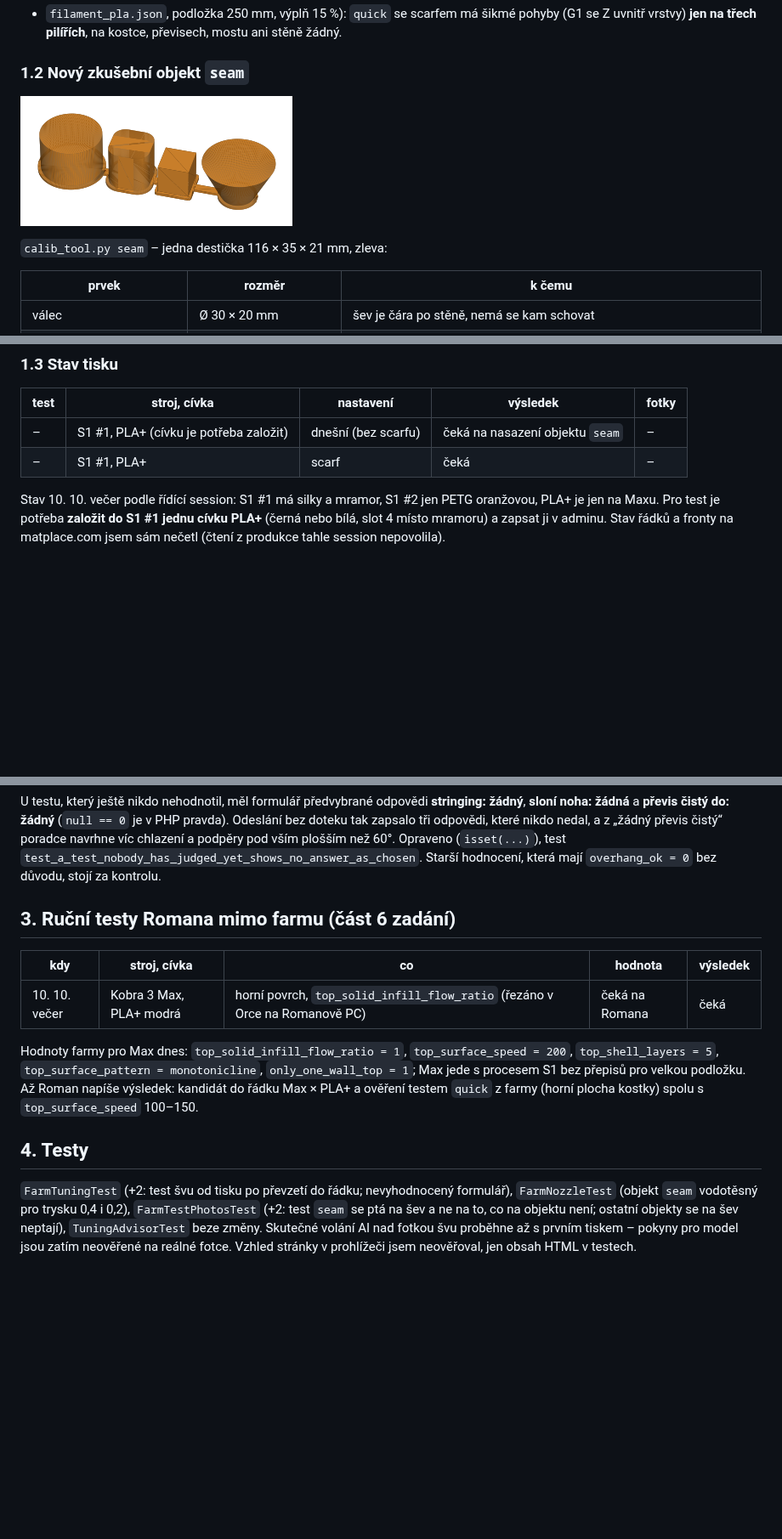
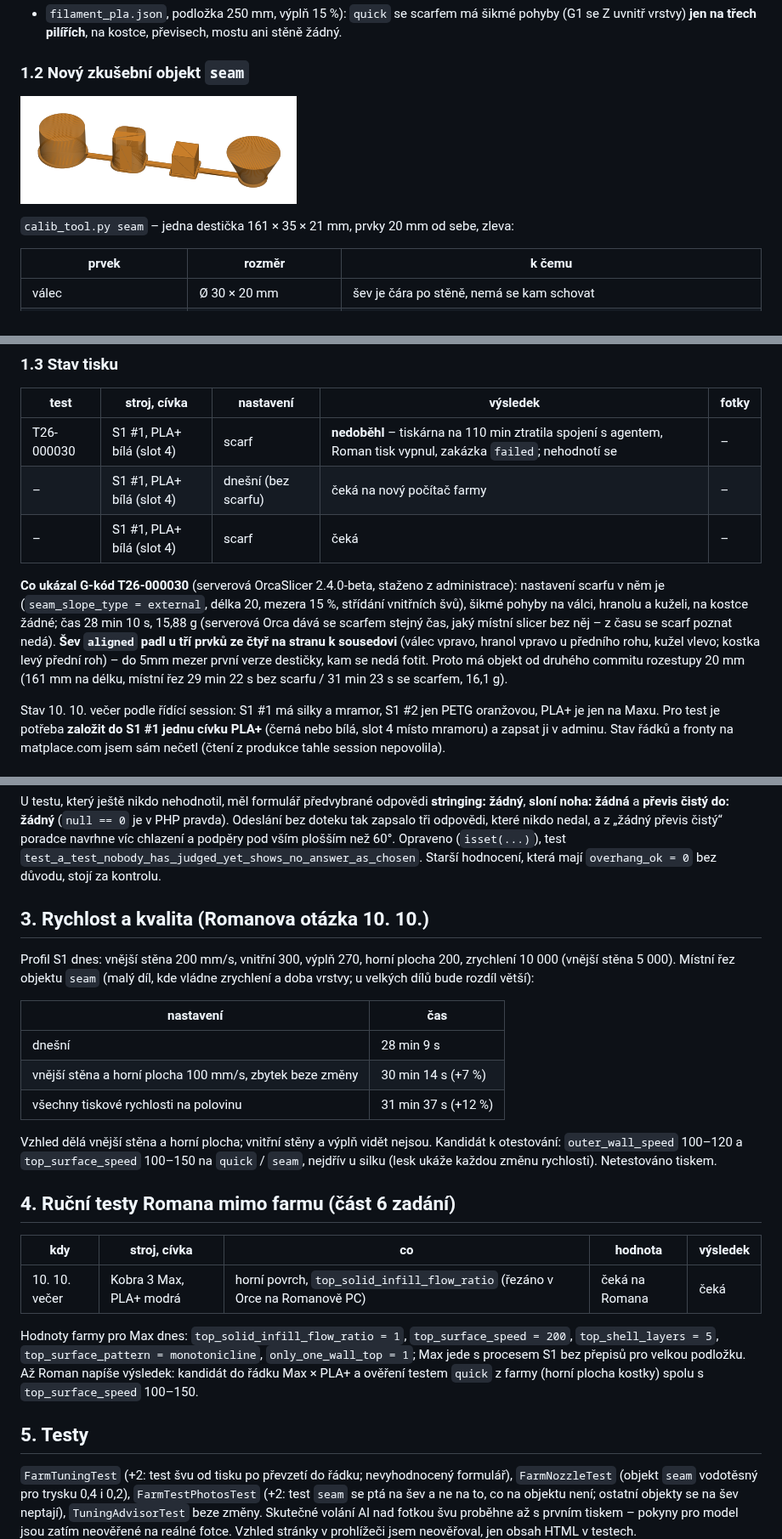
Before and after one commit to RVRCZ/matplace-app, a Markdown page: docs/V.md, 3 parts joined by grey strips. Shown at 85% size. GitHub-like rendering; pictures changed too: docs/img/tuning-seam-object.png; blank space fills up the shorter version.

Commit message:
Seam test object: 20 mm between the features (the slicer put three of four seams on the sides facing a neighbour, out of a camera's reach in 5 mm gaps); docs/V.md: T26-000030 did not finish, what its G-code showed, print speed against time
Co-Authored-By: Claude Opus 5.5 <noreply@anthropic.com>

```diff
--- a/docs/V.md
+++ b/docs/V.md
@@ -26,7 +26,7 @@ Ověřeno řezem (Anycubic Slicer Next 2.0.0.3 z příkazové řádky, naše pro
 
 ![objekt seam](img/tuning-seam-object.png)
 
-`calib_tool.py seam` – jedna destička 116 × 35 × 21 mm, zleva:
+`calib_tool.py seam` – jedna destička 161 × 35 × 21 mm, prvky 20 mm od sebe, zleva:
 
 | prvek | rozměr | k čemu |
 |---|---|---|
@@ -59,8 +59,17 @@ Scarf tedy prodlouží tisk oblých dílů o jednotky procent (tady +7,5 %) a hr
 
 | test | stroj, cívka | nastavení | výsledek | fotky |
 |---|---|---|---|---|
-| – | S1 #1, PLA+ (cívku je potřeba založit) | dnešní (bez scarfu) | čeká na nasazení objektu `seam` | – |
-| – | S1 #1, PLA+ | scarf | čeká | – |
+| T26-000030 | S1 #1, PLA+ bílá (slot 4) | scarf | **nedoběhl** – tiskárna na 110 min ztratila spojení s agentem, Roman tisk vypnul, zakázka `failed`; nehodnotí se | – |
+| – | S1 #1, PLA+ bílá (slot 4) | dnešní (bez scarfu) | čeká na nový počítač farmy | – |
+| – | S1 #1, PLA+ bílá (slot 4) | scarf | čeká | – |
+
+**Co ukázal G-kód T26-000030** (serverová OrcaSlicer 2.4.0-beta, staženo z administrace): nastavení scarfu v něm je
+(`seam_slope_type = external`, délka 20, mezera 15 %, střídání vnitřních švů), šikmé pohyby na válci, hranolu
+a kuželi, na kostce žádné; čas 28 min 10 s, 15,88 g (serverová Orca dává se scarfem stejný čas, jaký místní slicer
+bez něj – z času se scarf poznat nedá). **Šev `aligned` padl u tří prvků ze čtyř na stranu k sousedovi** (válec
+vpravo, hranol vpravo u předního rohu, kužel vlevo; kostka levý přední roh) – do 5mm mezer první verze destičky,
+kam se nedá fotit. Proto má objekt od druhého commitu rozestupy 20 mm (161 mm na délku, místní řez 29 min 22 s bez
+scarfu / 31 min 23 s se scarfem, 16,1 g).
 
 Stav 10. 10. večer podle řídící session: S1 #1 má silky a mramor, S1 #2 jen PETG oranžovou, PLA+ je jen na Maxu.
 Pro test je potřeba **založit do S1 #1 jednu cívku PLA+** (černá nebo bílá, slot 4 místo mramoru) a zapsat ji
@@ -83,7 +92,22 @@ nedal, a z „žádný převis čistý“ poradce navrhne víc chlazení a podp
 (`isset(...)`), test `test_a_test_nobody_has_judged_yet_shows_no_answer_as_chosen`. Starší hodnocení, která mají
 `overhang_ok = 0` bez důvodu, stojí za kontrolu.
 
-## 3. Ruční testy Romana mimo farmu (část 6 zadání)
+## 3. Rychlost a kvalita (Romanova otázka 10. 10.)
+
+Profil S1 dnes: vnější stěna 200 mm/s, vnitřní 300, výplň 270, horní plocha 200, zrychlení 10 000 (vnější stěna
+5 000). Místní řez objektu `seam` (malý díl, kde vládne zrychlení a doba vrstvy; u velkých dílů bude rozdíl větší):
+
+| nastavení | čas |
+|---|---|
+| dnešní | 28 min 9 s |
+| vnější stěna a horní plocha 100 mm/s, zbytek beze změny | 30 min 14 s (+7 %) |
+| všechny tiskové rychlosti na polovinu | 31 min 37 s (+12 %) |
+
+Vzhled dělá vnější stěna a horní plocha; vnitřní stěny a výplň vidět nejsou. Kandidát k otestování: `outer_wall_speed`
+100–120 a `top_surface_speed` 100–150 na `quick` / `seam`, nejdřív u silku (lesk ukáže každou změnu rychlosti).
+Netestováno tiskem.
+
+## 4. Ruční testy Romana mimo farmu (část 6 zadání)
 
 | kdy | stroj, cívka | co | hodnota | výsledek |
 |---|---|---|---|---|
@@ -94,7 +118,7 @@ Hodnoty farmy pro Max dnes: `top_solid_infill_flow_ratio = 1`, `top_surface_spee
 podložku. Až Roman napíše výsledek: kandidát do řádku Max × PLA+ a ověření testem `quick` z farmy (horní plocha
 kostky) spolu s `top_surface_speed` 100–150.
 
-## 4. Testy
+## 5. Testy
 
 `FarmTuningTest` (+2: test švu od tisku po převzetí do řádku; nevyhodnocený formulář), `FarmNozzleTest` (objekt
 `seam` vodotěsný pro trysku 0,4 i 0,2), `FarmTestPhotosTest` (+2: test `seam` se ptá na šev a ne na to, co na
```
Also changed, not shown: 1 other file.
